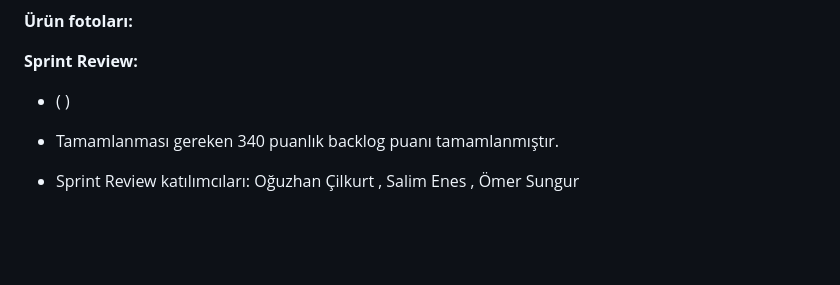
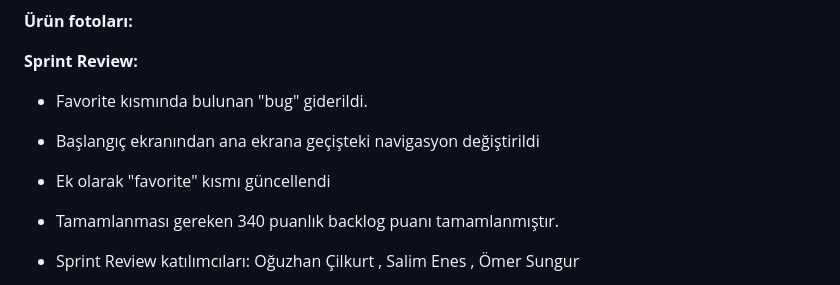
Before and after one commit to omersungur/Flutter-85, a Markdown page: README.md, the part around the change. GitHub-like rendering; blank space fills up the shorter version.

```diff
--- a/README.md
+++ b/README.md
@@ -139,7 +139,12 @@ Geliştirmekte olduğumuz not alma uygulaması, kullanıcıların günlük işle
 
 **Sprint Review:**
 
-  - (   )
+  - Favorite kısmında bulunan "bug" giderildi.
+
+  - Başlangıç ekranından ana ekrana geçişteki navigasyon değiştirildi
+
+  - Ek olarak "favorite" kısmı güncellendi
+
   - Tamamlanması gereken 340 puanlık backlog puanı tamamlanmıştır.
 
   - Sprint Review katılımcıları: Oğuzhan Çilkurt , Salim Enes , Ömer Sungur
```
